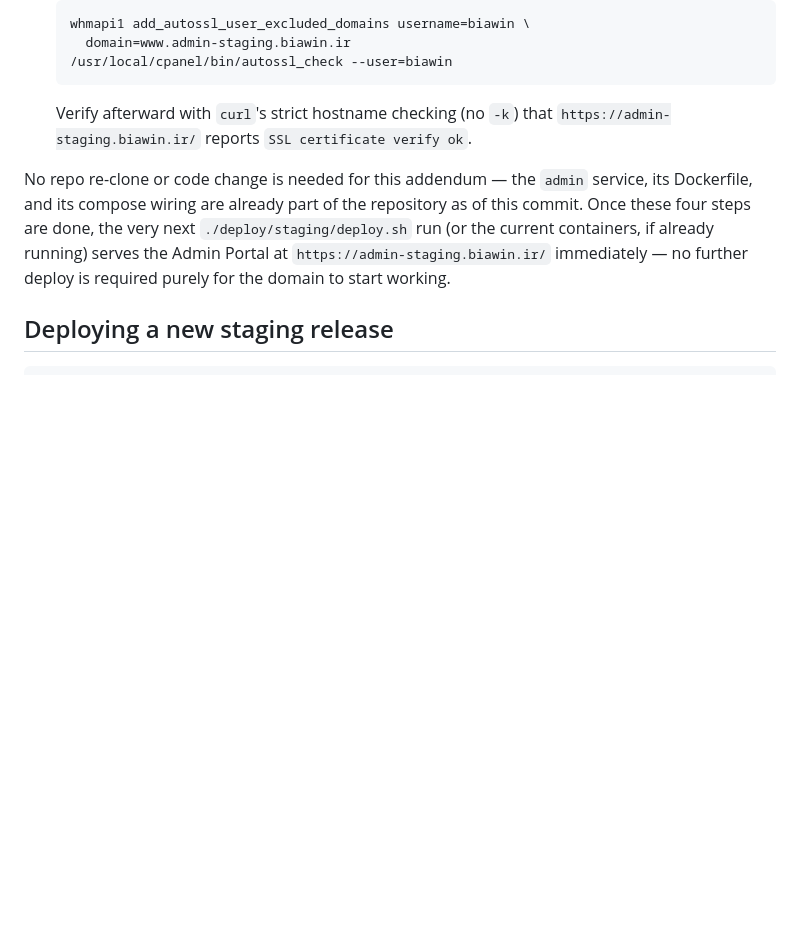
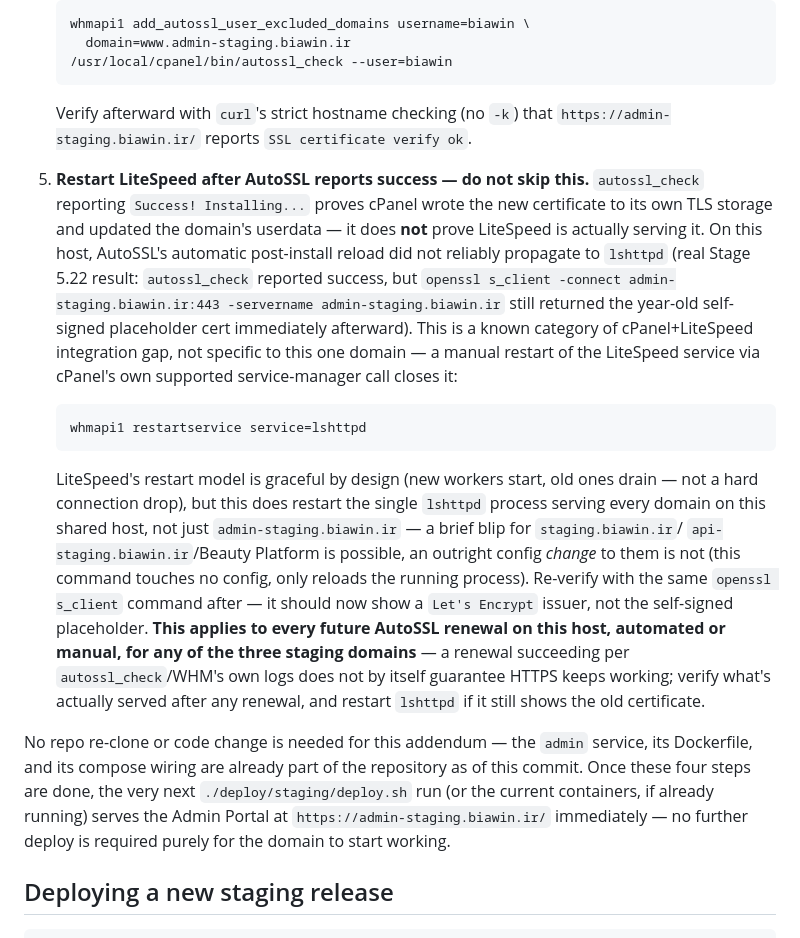
Before and after one commit to mehrdadhafezi/biawinApp, a Markdown page: docs/10-release-process.md, the part around the change. Drawn GitHub-style; blank space fills up the shorter version.

Commit message:
docs(deploy): document LiteSpeed cert-reload gap after AutoSSL install/renewal
Real staging result: autossl_check reported "Success! Installing..."
for admin-staging.biawin.ir, but the TLS endpoint kept serving the
old self-signed placeholder certificate immediately afterward
(openssl s_client / curl both confirmed). AutoSSL writing the cert to
cPanel's own TLS storage is not the same as LiteSpeed actually loading
it — the automatic post-install reload cPanel's AutoSSL triggers did
not reliably propagate to lshttpd on this host.

Documented the fix (whmapi1 restartservice service=lshttpd — the
supported WHM service-manager call, not a manual file edit) as a new
step 5 in the Stage 5.22 addendum, and flagged that this applies to
every future AutoSSL renewal on this host for any of the three staging
domains, not just this one-time setup — a renewal reporting success
does not by itself guarantee HTTPS keeps working; what's actually
served needs verifying after any renewal.

Co-Authored-By: Claude Sonnet 5 <noreply@anthropic.com>

````diff
--- a/docs/10-release-process.md
+++ b/docs/10-release-process.md
@@ -270,6 +270,35 @@ updated `std/`/`ssl/` content in step 2 below, now applied to
    Verify afterward with `curl`'s strict hostname checking (no `-k`) that
    `https://admin-staging.biawin.ir/` reports `SSL certificate verify ok`.
 
+5. **Restart LiteSpeed after AutoSSL reports success — do not skip this.**
+   `autossl_check` reporting `Success! Installing...` proves cPanel wrote the
+   new certificate to its own TLS storage and updated the domain's userdata
+   — it does **not** prove LiteSpeed is actually serving it. On this host,
+   AutoSSL's automatic post-install reload did not reliably propagate to
+   `lshttpd` (real Stage 5.22 result: `autossl_check` reported success, but
+   `openssl s_client -connect admin-staging.biawin.ir:443 -servername
+   admin-staging.biawin.ir` still returned the year-old self-signed
+   placeholder cert immediately afterward). This is a known category of
+   cPanel+LiteSpeed integration gap, not specific to this one domain — a
+   manual restart of the LiteSpeed service via cPanel's own supported
+   service-manager call closes it:
+   ```bash
+   whmapi1 restartservice service=lshttpd
+   ```
+   LiteSpeed's restart model is graceful by design (new workers start,
+   old ones drain — not a hard connection drop), but this does restart the
+   single `lshttpd` process serving every domain on this shared host, not
+   just `admin-staging.biawin.ir` — a brief blip for `staging.biawin.ir`/
+   `api-staging.biawin.ir`/Beauty Platform is possible, an outright config
+   *change* to them is not (this command touches no config, only reloads
+   the running process). Re-verify with the same `openssl s_client` command
+   after — it should now show a `Let's Encrypt` issuer, not the self-signed
+   placeholder. **This applies to every future AutoSSL renewal on this
+   host, automated or manual, for any of the three staging domains** — a
+   renewal succeeding per `autossl_check`/WHM's own logs does not by itself
+   guarantee HTTPS keeps working; verify what's actually served after any
+   renewal, and restart `lshttpd` if it still shows the old certificate.
+
 No repo re-clone or code change is needed for this addendum — the `admin`
 service, its Dockerfile, and its compose wiring are already part of the
 repository as of this commit. Once these four steps are done, the very next
````
